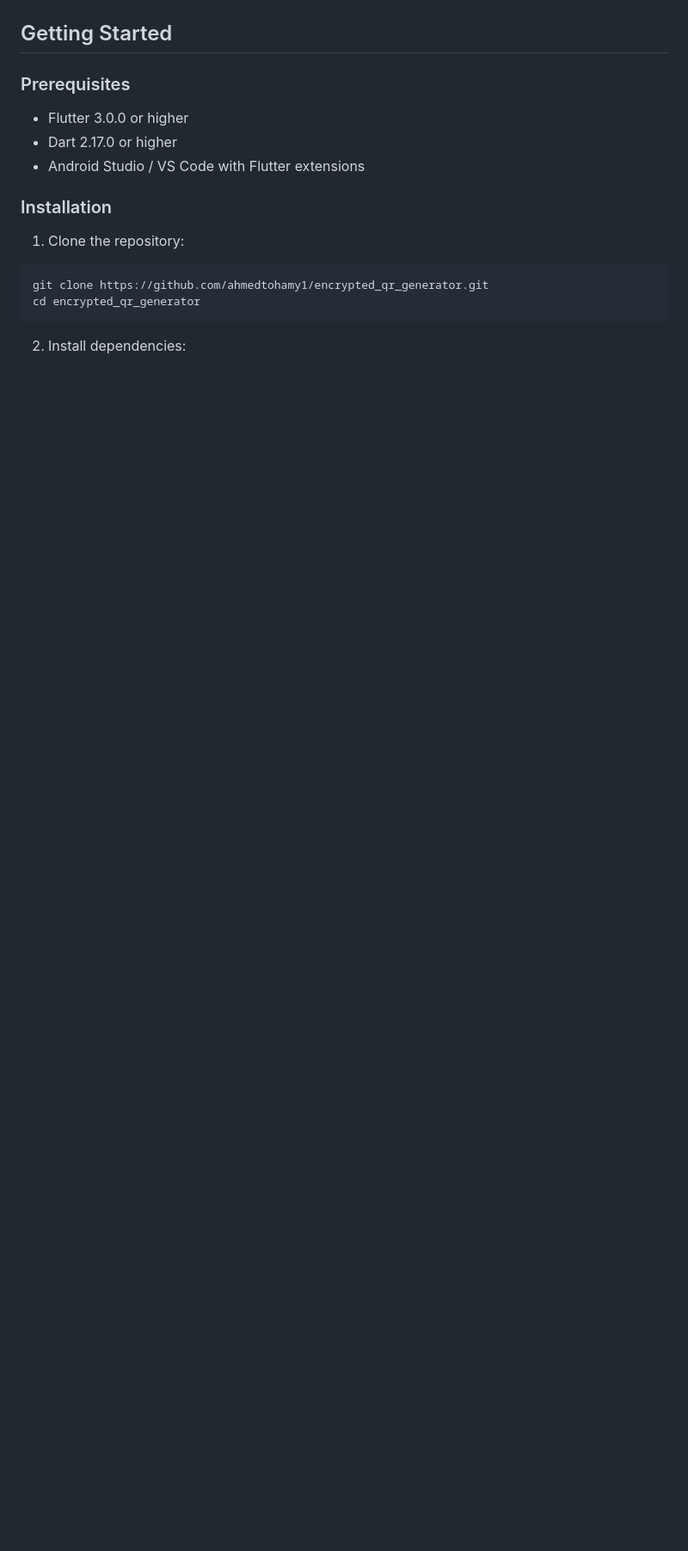
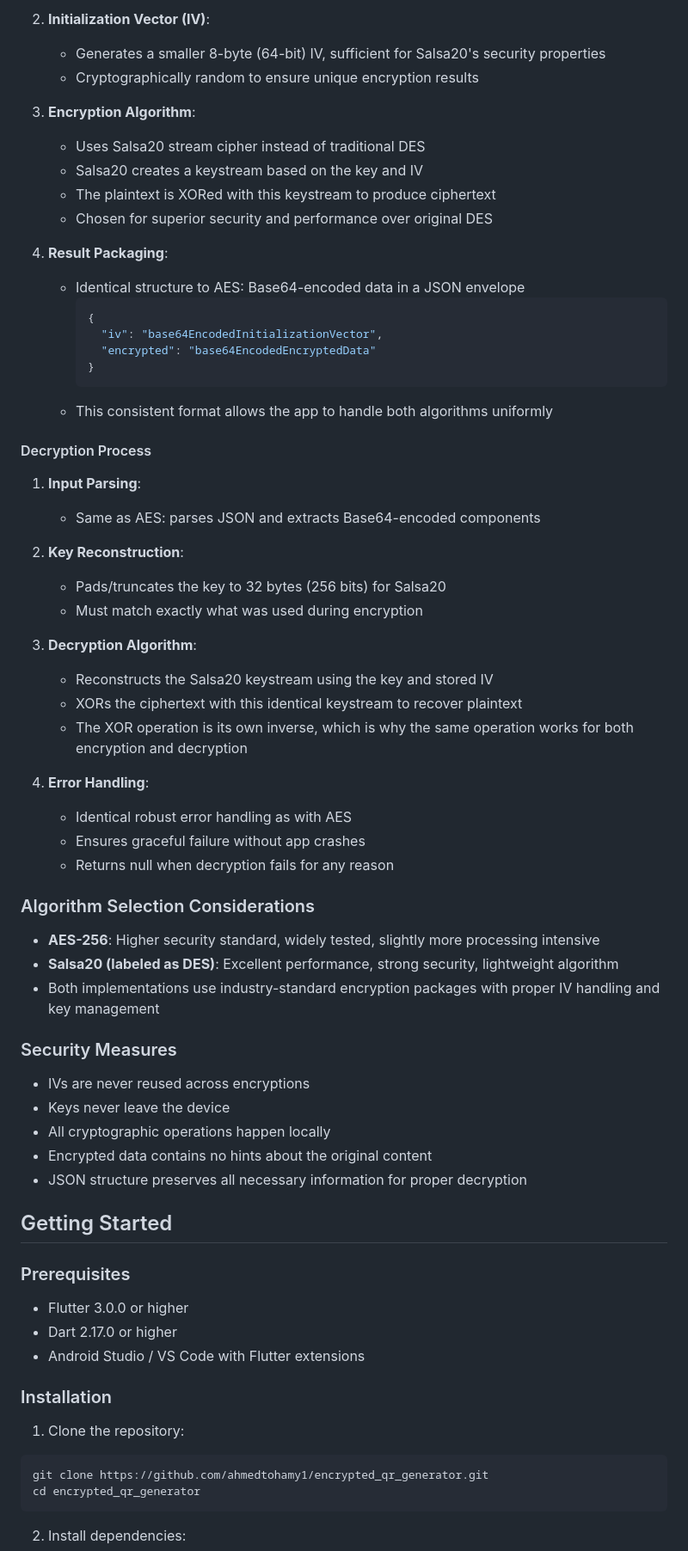
Before and after one commit to ahmedtohamy1/encrypted_qr_generator, a Markdown page: README.md, the part around one of its changes. Shown at 86% size. GitHub-like rendering; blank space fills up the shorter version.

````diff
--- a/README.md
+++ b/README.md
@@ -100,3 +170,61 @@ graph LR
+2. **Initialization Vector (IV)**:
+
+   - Generates a smaller 8-byte (64-bit) IV, sufficient for Salsa20's security properties
+   - Cryptographically random to ensure unique encryption results
+
+3. **Encryption Algorithm**:
+
+   - Uses Salsa20 stream cipher instead of traditional DES
+   - Salsa20 creates a keystream based on the key and IV
+   - The plaintext is XORed with this keystream to produce ciphertext
+   - Chosen for superior security and performance over original DES
+
+4. **Result Packaging**:
+   - Identical structure to AES: Base64-encoded data in a JSON envelope
+     ```json
+     {
+       "iv": "base64EncodedInitializationVector",
+       "encrypted": "base64EncodedEncryptedData"
+     }
+     ```
+   - This consistent format allows the app to handle both algorithms uniformly
+
+#### Decryption Process
+
+1. **Input Parsing**:
+
+   - Same as AES: parses JSON and extracts Base64-encoded components
+
+2. **Key Reconstruction**:
+
+   - Pads/truncates the key to 32 bytes (256 bits) for Salsa20
+   - Must match exactly what was used during encryption
+
+3. **Decryption Algorithm**:
+
+   - Reconstructs the Salsa20 keystream using the key and stored IV
+   - XORs the ciphertext with this identical keystream to recover plaintext
+   - The XOR operation is its own inverse, which is why the same operation works for both encryption and decryption
+
+4. **Error Handling**:
+   - Identical robust error handling as with AES
+   - Ensures graceful failure without app crashes
+   - Returns null when decryption fails for any reason
+
+### Algorithm Selection Considerations
+
+- **AES-256**: Higher security standard, widely tested, slightly more processing intensive
+- **Salsa20 (labeled as DES)**: Excellent performance, strong security, lightweight algorithm
+- Both implementations use industry-standard encryption packages with proper IV handling and key management
+
+### Security Measures
+
+- IVs are never reused across encryptions
+- Keys never leave the device
+- All cryptographic operations happen locally
+- Encrypted data contains no hints about the original content
+- JSON structure preserves all necessary information for proper decryption
+
 ## Getting Started
 
 ### Prerequisites
````
Also changed, not shown: other parts of README.md (+70 -0 lines).
